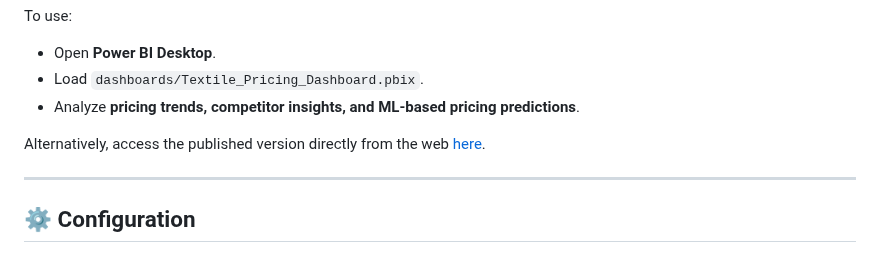
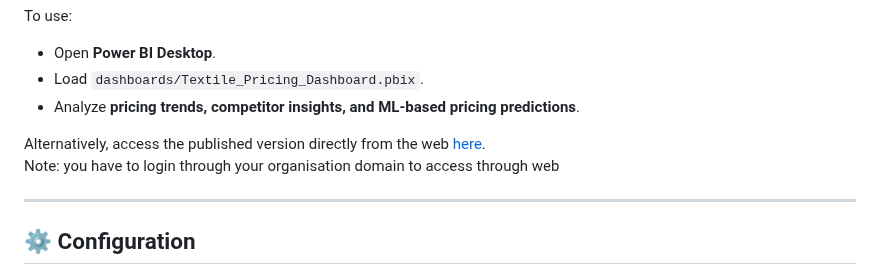
Before and after one commit to SaideepRangoni/TextileBiz-Analytics-Smart-Pricing-Market-Analysis, a Markdown page: README.md, the part around the change. GitHub-like rendering.

```diff
--- a/README.md
+++ b/README.md
@@ -75,6 +75,7 @@ To use:
 - Analyze **pricing trends, competitor insights, and ML-based pricing predictions**.
 
 Alternatively, access the published version directly from the web [here](https://app.powerbi.com/groups/me/reports/2463b25e-78d9-4a68-b252-e803860fe98c?ctid=b45e253c-d9f0-4c81-b778-8d3197741240&pbi_source=linkShare).
+Note: you have to login through your organisation domain to access through web
 
 ---
 
```
